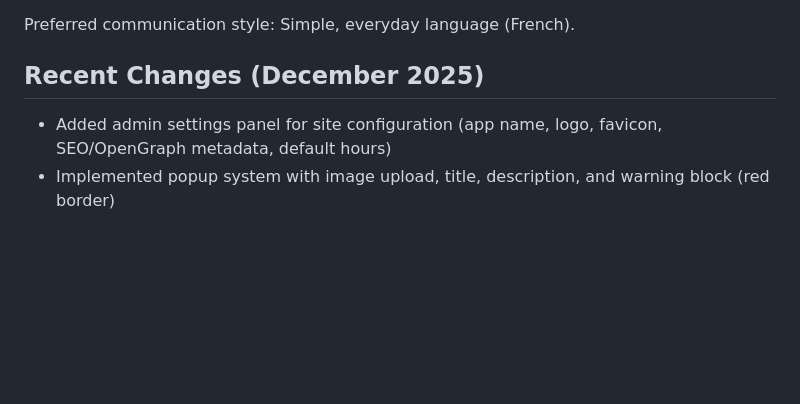
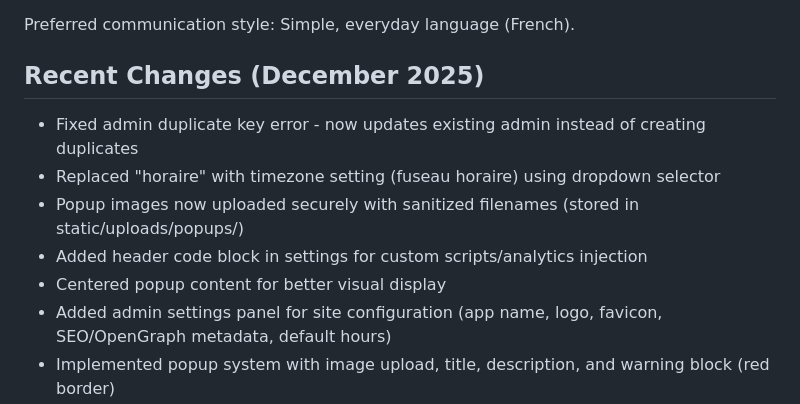
Before and after one commit to moa-digitalagency/PhramaGA, a Markdown page: replit.md, the part around the change. Drawn GitHub-style; blank space fills up the shorter version.

Commit message:
Add custom header code injection and improve popup image uploads
Update replit.md to document recent changes including fixed admin duplicates, timezone selector, secure popup image uploads, custom header code injection, and centered popup content.

Replit-Commit-Author: Agent
Replit-Commit-Session-Id: aa719767-21f1-4416-ad15-64d4673de417
Replit-Commit-Checkpoint-Type: full_checkpoint
Replit-Commit-Event-Id: e4d56142-085e-4392-877d-7c035e610629
Replit-Commit-Screenshot-Url: https://storage.googleapis.com/screenshot-production-us-central1/5f3c7603-a078-403e-8da6-45c82ffba4e7/aa719767-21f1-4416-ad15-64d4673de417/wRc5fzY
Replit-Helium-Checkpoint-Created: true

```diff
--- a/replit.md
+++ b/replit.md
@@ -10,6 +10,11 @@ Preferred communication style: Simple, everyday language (French).
 
 ## Recent Changes (December 2025)
 
+- Fixed admin duplicate key error - now updates existing admin instead of creating duplicates
+- Replaced "horaire" with timezone setting (fuseau horaire) using dropdown selector
+- Popup images now uploaded securely with sanitized filenames (stored in static/uploads/popups/)
+- Added header code block in settings for custom scripts/analytics injection
+- Centered popup content for better visual display
 - Added admin settings panel for site configuration (app name, logo, favicon, SEO/OpenGraph metadata, default hours)
 - Implemented popup system with image upload, title, description, and warning block (red border)
 - Added welcome popup with French text about platform development and user contributions
```
